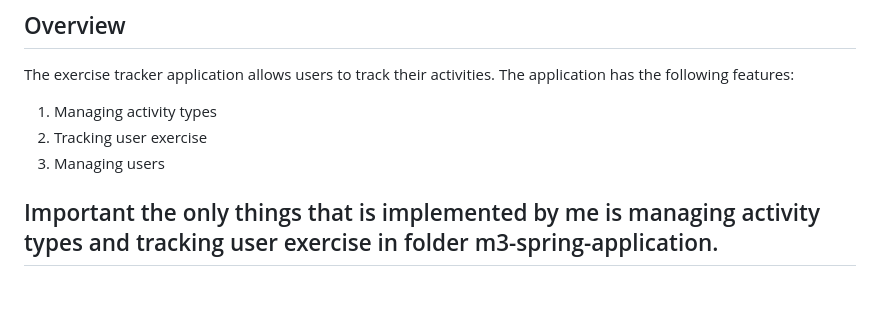
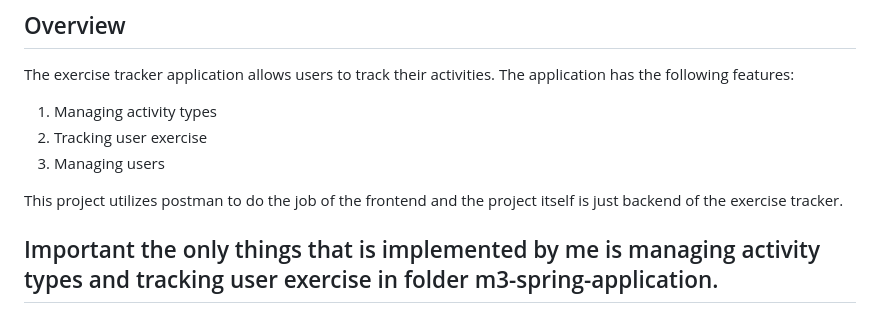
Before and after one commit to Mate-ber/ExerciseTracker, a Markdown page: README.md, the part around the change. Rendered like a GitHub page; blank space fills up the shorter version.

```diff
--- a/README.md
+++ b/README.md
@@ -9,6 +9,7 @@ The application has the following features:
 2. Tracking user exercise
 3. Managing users
 
+This project utilizes postman to do the job of the frontend and the project itself is just backend of the exercise tracker.
 
 ## Important the only things that is implemented by me is managing activity types and tracking user exercise in folder m3-spring-application.
 
```
